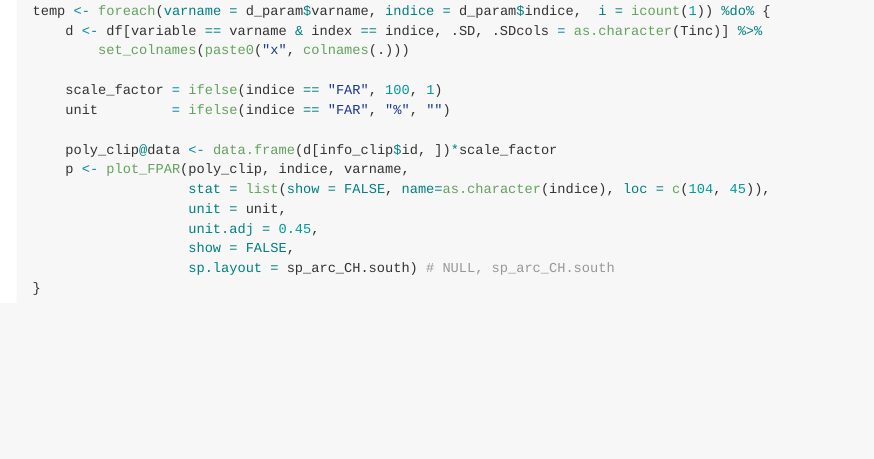
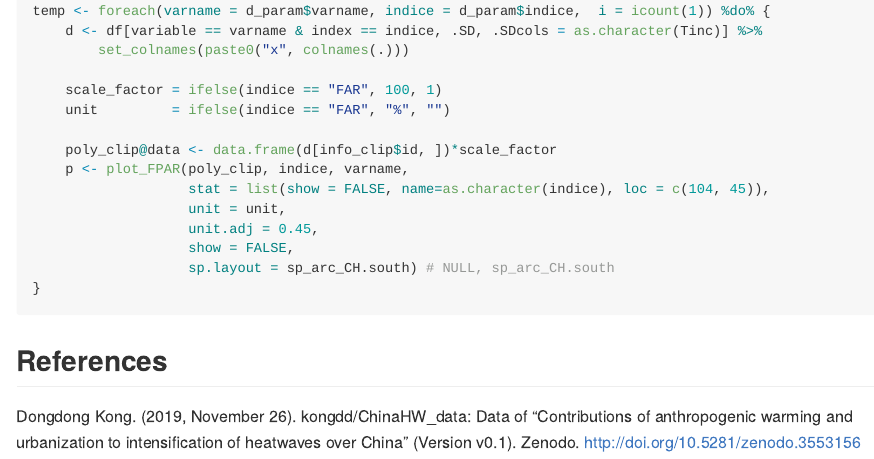
Before and after one commit to kongdd/ChinaHW_data, an R Markdown document (README.Rmd): the page in a window 1100 px wide, from 4090 px down. The pictures show the output file README.md that the author committed with the source, drawn offline in the style of GitHub; badge pictures from the web are left out.

Commit message:
UPDATE README

````diff
--- a/README.Rmd
+++ b/README.Rmd
@@ -79,3 +81,8 @@ temp <- foreach(varname = d_param$varname, indice = d_param$indice,  i = icount(
                    sp.layout = sp_arc_CH.south) # NULL, sp_arc_CH.south
 }
 ```
+
+
+## References
+
+Dongdong Kong. (2019, November 26). kongdd/ChinaHW_data: Data of "Contributions of anthropogenic warming and urbanization to intensification of heatwaves over China" (Version v0.1). Zenodo. http://doi.org/10.5281/zenodo.3553156
````
Also changed, not shown: README.md, README.Rmd (2 more changed lines).
